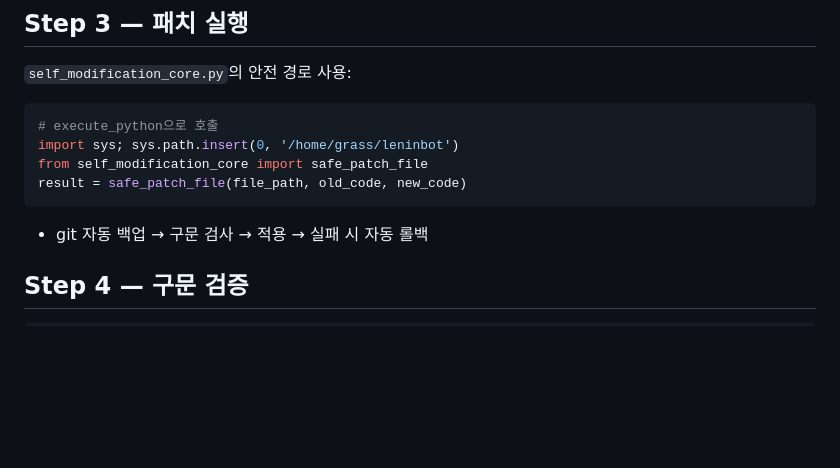
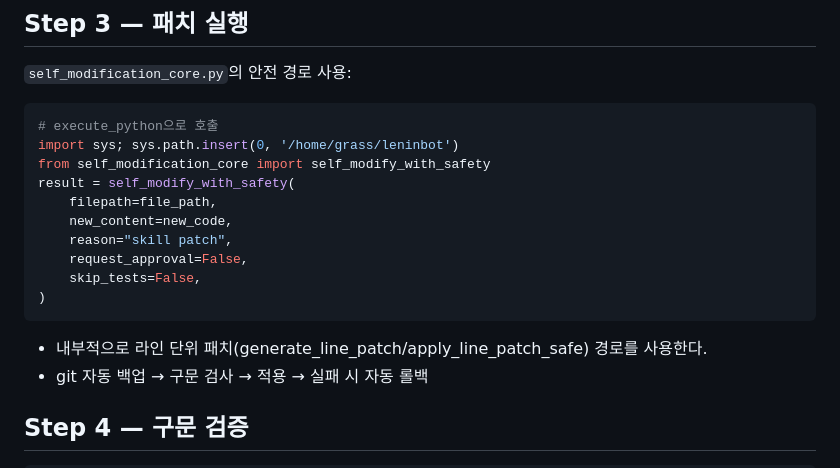
Before and after one commit to KimMinryoung/LeninBot, a Markdown page: skills/code-self-modification/SKILL.md, the part around the change. GitHub-like rendering; blank space fills up the shorter version.

Commit message:
Fix SKILL.md to use self_modify_with_safety API

````diff
--- a/skills/code-self-modification/SKILL.md
+++ b/skills/code-self-modification/SKILL.md
@@ -32,9 +32,16 @@ read_file("파일명.py", line_start=X, line_end=Y)
 ```python
 # execute_python으로 호출
 import sys; sys.path.insert(0, '/home/grass/leninbot')
-from self_modification_core import safe_patch_file
-result = safe_patch_file(file_path, old_code, new_code)
+from self_modification_core import self_modify_with_safety
+result = self_modify_with_safety(
+    filepath=file_path,
+    new_content=new_code,
+    reason="skill patch",
+    request_approval=False,
+    skip_tests=False,
+)
 ```
+- 내부적으로 라인 단위 패치(generate_line_patch/apply_line_patch_safe) 경로를 사용한다.
 - git 자동 백업 → 구문 검사 → 적용 → 실패 시 자동 롤백
 
 ## Step 4 — 구문 검증
````
